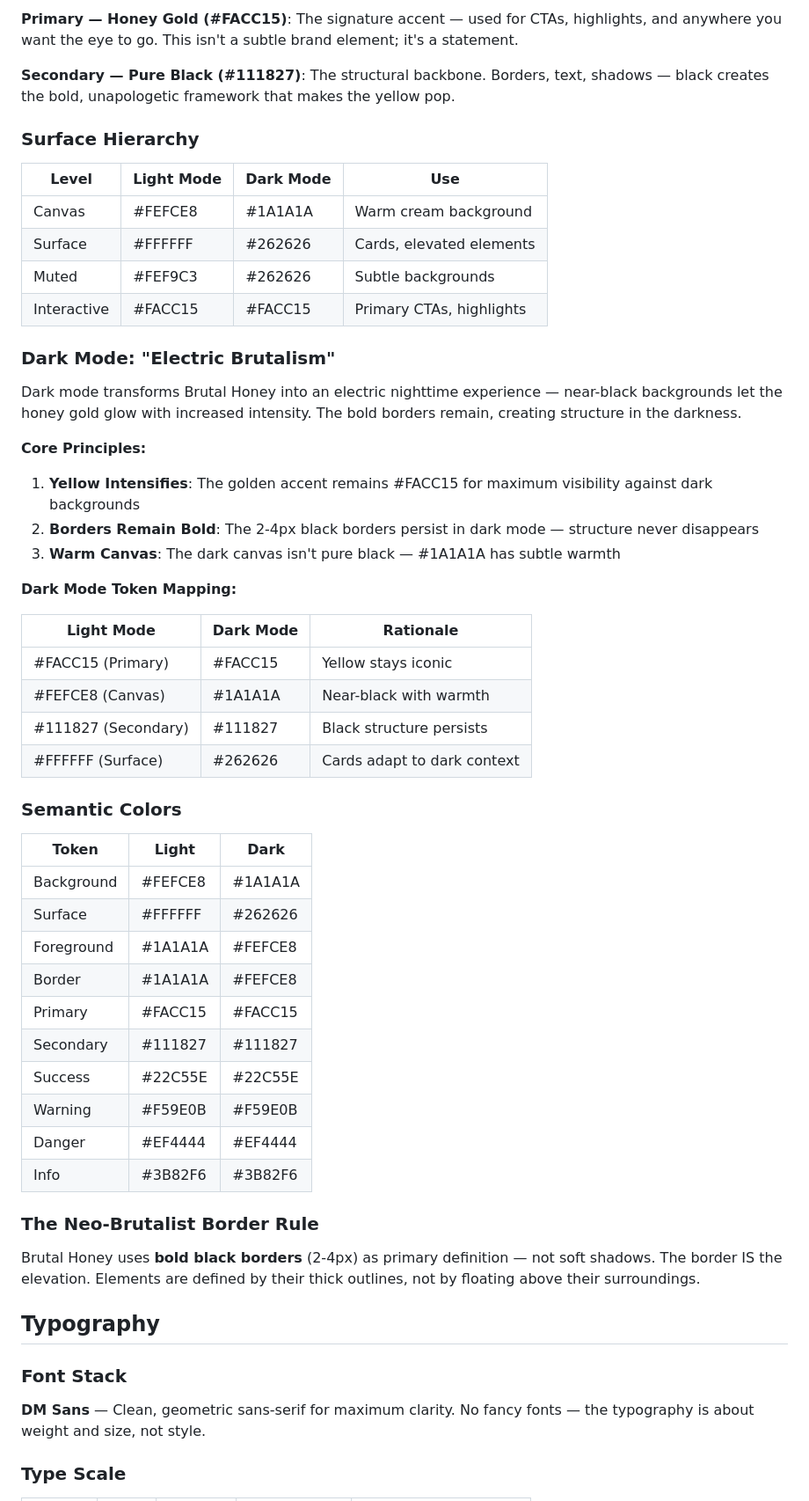
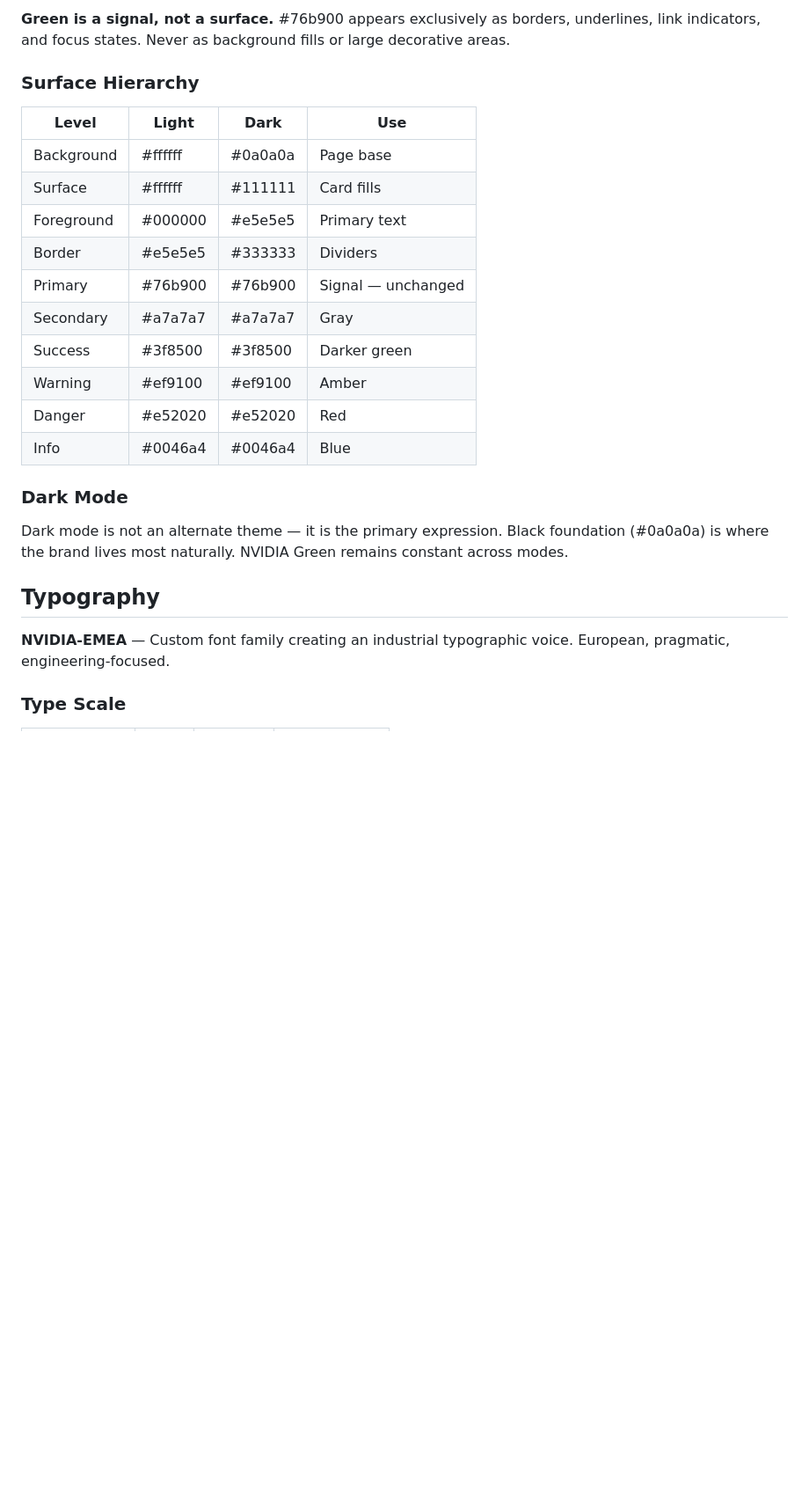
Before and after one commit to elv-n/lab-kom, a Markdown page: tutorial_page/Design.md, the part around one of its changes. Shown at 88% size. Rendered like a GitHub page; blank space fills up the shorter version.

```diff
--- a/tutorial_page/Design.md
+++ b/tutorial_page/Design.md
@@ -89,60 +81,28 @@ Brutal Honey's color story is built on **golden yellow power** (#FACC15) — a w
 
-**Primary — Honey Gold (#FACC15)**: The signature accent — used for CTAs, highlights, and anywhere you want the eye to go. This isn't a subtle brand element; it's a statement.
-
-**Secondary — Pure Black (#111827)**: The structural backbone. Borders, text, shadows — black creates the bold, unapologetic framework that makes the yellow pop.
+**Green is a signal, not a surface.** #76b900 appears exclusively as borders, underlines, link indicators, and focus states. Never as background fills or large decorative areas.
 
 ### Surface Hierarchy
 
-| Level | Light Mode | Dark Mode | Use |
-|-------|-----------|-----------|-----|
-| Canvas | #FEFCE8 | #1A1A1A | Warm cream background |
-| Surface | #FFFFFF | #262626 | Cards, elevated elements |
-| Muted | #FEF9C3 | #262626 | Subtle backgrounds |
-| Interactive | #FACC15 | #FACC15 | Primary CTAs, highlights |
+| Level | Light | Dark | Use |
+|-------|-------|------|-----|
+| Background | #ffffff | #0a0a0a | Page base |
+| Surface | #ffffff | #111111 | Card fills |
+| Foreground | #000000 | #e5e5e5 | Primary text |
+| Border | #e5e5e5 | #333333 | Dividers |
+| Primary | #76b900 | #76b900 | Signal — unchanged |
+| Secondary | #a7a7a7 | #a7a7a7 | Gray |
+| Success | #3f8500 | #3f8500 | Darker green |
+| Warning | #ef9100 | #ef9100 | Amber |
+| Danger | #e52020 | #e52020 | Red |
+| Info | #0046a4 | #0046a4 | Blue |
 
-### Dark Mode: "Electric Brutalism"
+### Dark Mode
 
-Dark mode transforms Brutal Honey into an electric nighttime experience — near-black backgrounds let the honey gold glow with increased intensity. The bold borders remain, creating structure in the darkness.
-
-**Core Principles:**
-
-1. **Yellow Intensifies**: The golden accent remains #FACC15 for maximum visibility against dark backgrounds
-2. **Borders Remain Bold**: The 2-4px black borders persist in dark mode — structure never disappears
-3. **Warm Canvas**: The dark canvas isn't pure black — #1A1A1A has subtle warmth
-
-**Dark Mode Token Mapping:**
-
-| Light Mode | Dark Mode | Rationale |
-|------------|-----------|-----------|
-| #FACC15 (Primary) | #FACC15 | Yellow stays iconic |
-| #FEFCE8 (Canvas) | #1A1A1A | Near-black with warmth |
-| #111827 (Secondary) | #111827 | Black structure persists |
-| #FFFFFF (Surface) | #262626 | Cards adapt to dark context |
-
-### Semantic Colors
-
-| Token | Light | Dark |
-|-------|-------|------|
-| Background | #FEFCE8 | #1A1A1A |
-| Surface | #FFFFFF | #262626 |
-| Foreground | #1A1A1A | #FEFCE8 |
-| Border | #1A1A1A | #FEFCE8 |
-| Primary | #FACC15 | #FACC15 |
-| Secondary | #111827 | #111827 |
-| Success | #22C55E | #22C55E |
-| Warning | #F59E0B | #F59E0B |
-| Danger | #EF4444 | #EF4444 |
-| Info | #3B82F6 | #3B82F6 |
-
-### The Neo-Brutalist Border Rule
-
-Brutal Honey uses **bold black borders** (2-4px) as primary definition — not soft shadows. The border IS the elevation. Elements are defined by their thick outlines, not by floating above their surroundings.
+Dark mode is not an alternate theme — it is the primary expression. Black foundation (#0a0a0a) is where the brand lives most naturally. NVIDIA Green remains constant across modes.
 
 ## Typography
 
-### Font Stack
-
-**DM Sans** — Clean, geometric sans-serif for maximum clarity. No fancy fonts — the typography is about weight and size, not style.
+**NVIDIA-EMEA** — Custom font family creating an industrial typographic voice. European, pragmatic, engineering-focused.
 
 ### Type Scale
 
```
Also changed, not shown: other parts of tutorial_page/Design.md (+86 -119 lines).
